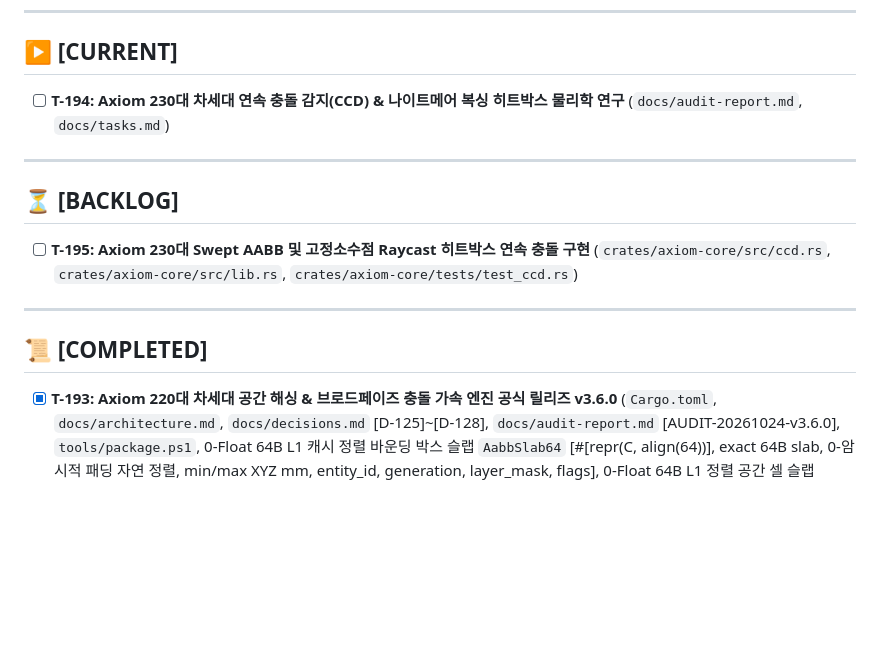
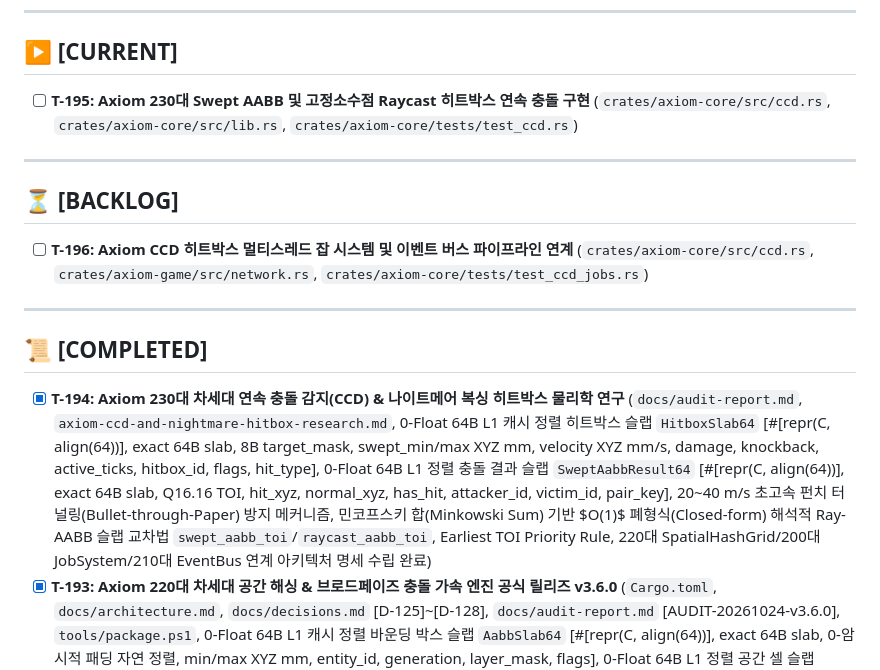
Before and after one commit to Hyedelle/Axiom, a Markdown page: docs/tasks.md, the part around the change. GitHub-like rendering; blank space fills up the shorter version.

Commit message:
docs(ccd): specify continuous collision detection and nightmare hitbox architecture (T-194)

```diff
--- a/docs/tasks.md
+++ b/docs/tasks.md
@@ -6,16 +6,17 @@
 ---
 
 ## ▶ [CURRENT]
-- [ ] **T-194: Axiom 230대 차세대 연속 충돌 감지(CCD) & 나이트메어 복싱 히트박스 물리학 연구** (`docs/audit-report.md`, `docs/tasks.md`)
+- [ ] **T-195: Axiom 230대 Swept AABB 및 고정소수점 Raycast 히트박스 연속 충돌 구현** (`crates/axiom-core/src/ccd.rs`, `crates/axiom-core/src/lib.rs`, `crates/axiom-core/tests/test_ccd.rs`)
 
 ---
 
 ## ⏳ [BACKLOG]
-- [ ] **T-195: Axiom 230대 Swept AABB 및 고정소수점 Raycast 히트박스 연속 충돌 구현** (`crates/axiom-core/src/ccd.rs`, `crates/axiom-core/src/lib.rs`, `crates/axiom-core/tests/test_ccd.rs`)
+- [ ] **T-196: Axiom CCD 히트박스 멀티스레드 잡 시스템 및 이벤트 버스 파이프라인 연계** (`crates/axiom-core/src/ccd.rs`, `crates/axiom-game/src/network.rs`, `crates/axiom-core/tests/test_ccd_jobs.rs`)
 
 ---
 
 ## 📜 [COMPLETED]
+- [x] **T-194: Axiom 230대 차세대 연속 충돌 감지(CCD) & 나이트메어 복싱 히트박스 물리학 연구** (`docs/audit-report.md`, `axiom-ccd-and-nightmare-hitbox-research.md`, 0-Float 64B L1 캐시 정렬 히트박스 슬랩 `HitboxSlab64` [#[repr(C, align(64))], exact 64B slab, 8B target_mask, swept_min/max XYZ mm, velocity XYZ mm/s, damage, knockback, active_ticks, hitbox_id, flags, hit_type], 0-Float 64B L1 정렬 충돌 결과 슬랩 `SweptAabbResult64` [#[repr(C, align(64))], exact 64B slab, Q16.16 TOI, hit_xyz, normal_xyz, has_hit, attacker_id, victim_id, pair_key], 20~40 m/s 초고속 펀치 터널링(Bullet-through-Paper) 방지 메커니즘, 민코프스키 합(Minkowski Sum) 기반 $O(1)$ 폐형식(Closed-form) 해석적 Ray-AABB 슬랩 교차법 `swept_aabb_toi`/`raycast_aabb_toi`, Earliest TOI Priority Rule, 220대 SpatialHashGrid/200대 JobSystem/210대 EventBus 연계 아키텍처 명세 수립 완료)
 - [x] **T-193: Axiom 220대 차세대 공간 해싱 & 브로드페이즈 충돌 가속 엔진 공식 릴리즈 v3.6.0** (`Cargo.toml`, `docs/architecture.md`, `docs/decisions.md` [D-125]~[D-128], `docs/audit-report.md` [AUDIT-20261024-v3.6.0], `tools/package.ps1`, 0-Float 64B L1 캐시 정렬 바운딩 박스 슬랩 `AabbSlab64` [#[repr(C, align(64))], exact 64B slab, 0-암시적 패딩 자연 정렬, min/max XYZ mm, entity_id, generation, layer_mask, flags], 0-Float 64B L1 정렬 공간 셀 슬랩 `SpatialCell64<CAP>` [#[repr(C, align(64))], exact 64B slab, 14-entity inline buffer], 3-Prime Coprime + Wang Finalizer 3D 정수 공간 해시 함수 `spatial_hash_3d`, 0-Heap 고정 크기 플랫 배열 해시 테이블 `SpatialHashGrid<TABLE_CAP, CELL_CAP>`, Lexicographical Minimum Overlap Rule 기반 무할당 0-중복 충돌 쌍 생성 `CollisionPair64`, 64-bit FNV-1a 상태 합의 체크섬 `compute_consensus_hash`, `dispatch_broadphase_with_jobs` 워커 풀 병렬 디스패치 및 `emit_collision_pairs_to_event_bus` 롤백 지원 이벤트 버스 발행 [`EVENT_BROADPHASE_PAIR = 0x0220` 및 `channel::PHYSICS` 채널], WebGL/WASM 🌐 **220 Spatial Broadphase (64B Slabs)** 대화형 모달 및 1.30 MB 바이너리 배포, `mimic-the-show` `DesktopGameView` 64-버킷 공간 해시 그리드 내장, `step_broadphase_pipeline`, F3 HUD 카드 `Grid: 64 Buckets | Pairs: {} | 64B`, 56x56 미니 레이더 충돌 경고 인디케이터, 하단 `[GRID: {}P]` 상시 모니터링 연동, 단일 상용 크로스 플랫폼 배포 아카이브 `dist/axiom-v3.6.0-unified-milestone.zip` [2.18 MB, SHA-256: `A9E79A37B50C7086582A3B46CE089BCC33C3F8983A8804974DA8302541C66112` 검증], 전체 워크스페이스 v3.6.0 공식 판올림 및 Git 태그 `v3.6.0` 발행, `tools/guard.ps1` 통과)
 - [x] **T-192: Mimic The Show 챔피언십 링 3D 공간 해시 브로드페이즈 물리/히트박스 및 HUD 레이더 결합** (`mimic-the-show/src/view.rs`, `mimic-the-show/tests/test_mimic_game.rs`, `crates/axiom-game/src/network.rs`, `DesktopGameView` 내 `SpatialHashGrid<64, 14>` 및 `broadphase_pairs_count` 탑재, `step_broadphase_pipeline` [싱글플레이 플레이어/상대 3D AABB 슬랩 평가 및 16-인 배틀로얄 `step_broadphase_with_jobs` 워커 풀 분할], F3 HUD 카드 `Grid: 64 Buckets | Pairs: {} | 64B` 텔레메트리 출력 및 56x56 미니 레이더 충돌 경고 인디케이터, 하단 컨트롤 바 `[GRID: {}P]` 연동, 24개 게임 단위/통합 테스트 100% 통과, `tools/guard.ps1` 통과)
 - [x] **T-191: Axiom 220대 공간 해싱 & 브로드페이즈 벤치마크 및 WASM 스튜디오 쇼케이스 연동** (`crates/axiom-wasm/src/lib.rs`, `crates/axiom-wasm/axiom_wasm.wasm`, `crates/axiom-wasm/index.html`, `web/index.html`, `web/axiom-wasm.wasm`, `web/axiom_wasm.wasm`, WASM C-ABI 신규 엔드포인트 `axiom_spatial_bench_broadphase` [4~128 엔티티 3D 클러스터 AABB 슬랩 생성, 1,024-버킷 공간 해시 그리드 적재, `query_all_collision_pairs` 충돌 쌍 검출, `emit_collision_pairs_to_event_bus` 물리 채널 발행 및 `WorkerPoolCoordinator` 4-워커 잡 디스패치 파이프라인 연계, 64-bit FNV-1a 상태 합의 체크섬 계측], 웹 3D 복셀 스튜디오 🌐 **220 Spatial Broadphase (64B Slabs)** 대화형 모달 연동, 1.30 MB 최적화 WASM 바이너리 동기화, 25개 WASM 테스트 100% 통과, `tools/guard.ps1` 통과)
```
Also changed, not shown: docs/audit-report.md (+19 -18 lines).
